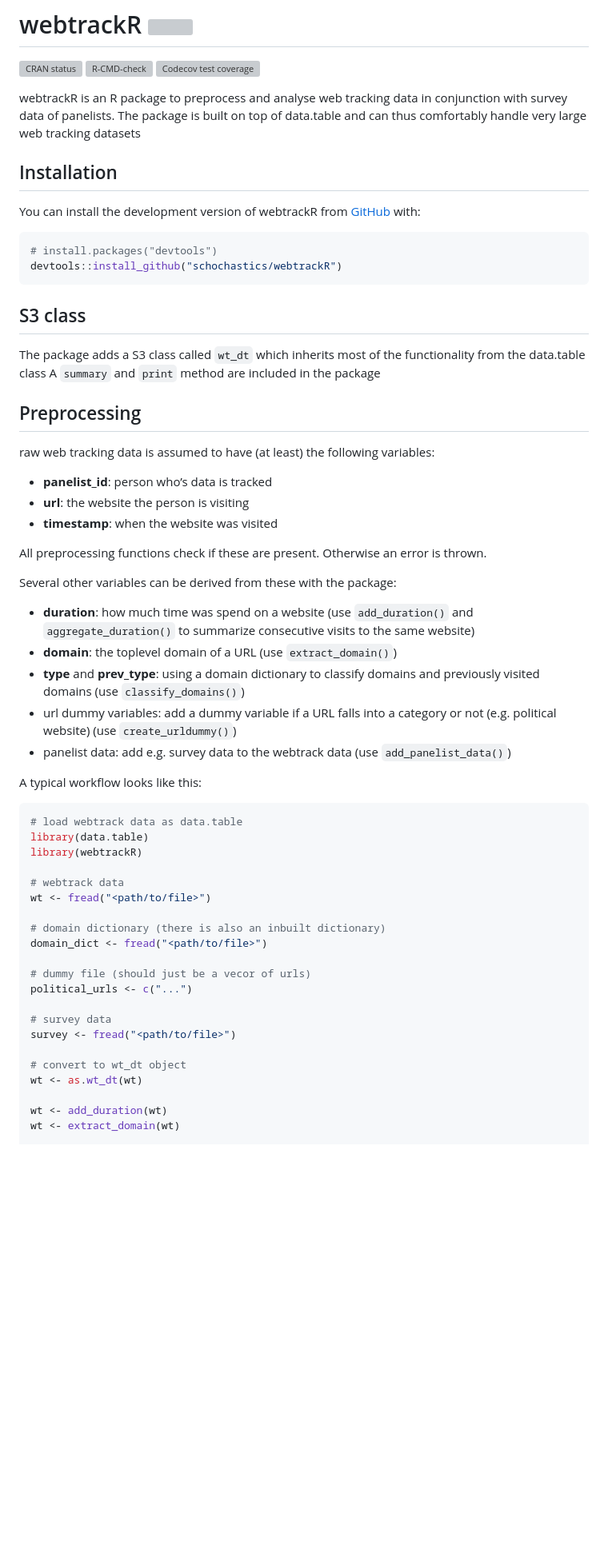
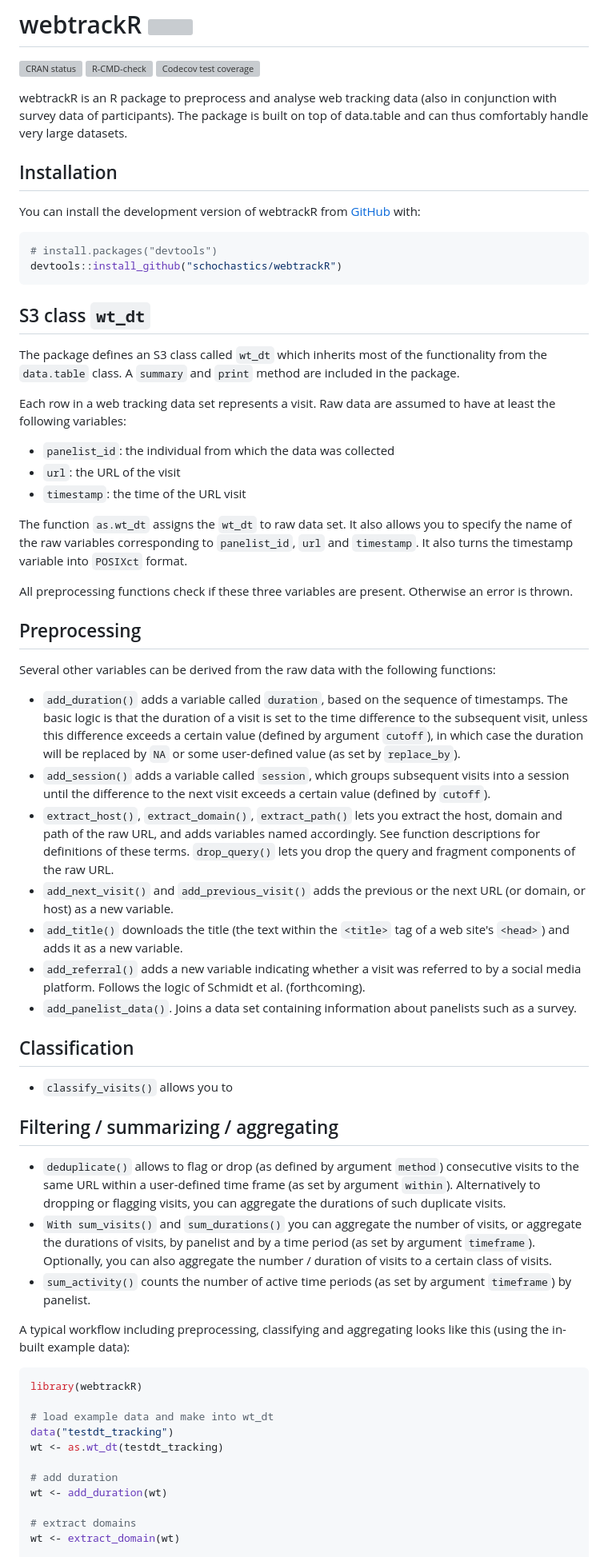
Before and after one commit to gesistsa/webtrackR, a Markdown page: README.md, the part around the change printed below. Shown: that part at 80% size. Drawn GitHub-style; blank space fills up the shorter version; grey boxes are pictures that could not be loaded.

````diff
--- a/README.md
+++ b/README.md
@@ -12,74 +12,65 @@ status](https://www.r-pkg.org/badges/version/webtrackR)](https://CRAN.R-project.
 coverage](https://codecov.io/gh/schochastics/webtrackR/branch/main/graph/badge.svg)](https://app.codecov.io/gh/schochastics/webtrackR?branch=main)
 <!-- badges: end -->
 
-webtrackR is an R package to preprocess and analyse web tracking data in
-conjunction with survey data of panelists. The package is built on top
-of data.table and can thus comfortably handle very large web tracking
-datasets
+webtrackR is an R package to preprocess and analyse web tracking data (also in conjunction with survey data of participants). The package is built on top of data.table and can thus comfortably handle very large datasets.
 
 ## Installation
 
-You can install the development version of webtrackR from
-[GitHub](https://github.com/) with:
+You can install the development version of webtrackR from [GitHub](https://github.com/) with:
 
 ``` r
 # install.packages("devtools")
 devtools::install_github("schochastics/webtrackR")
 ```
 
-## S3 class
+## S3 class `wt_dt`
 
-The package adds a S3 class called `wt_dt` which inherits most of the
-functionality from the data.table class A `summary` and `print` method
-are included in the package
+The package defines an S3 class called `wt_dt` which inherits most of the functionality from the `data.table` class. A `summary` and `print` method are included in the package.
+
+Each row in a web tracking data set represents a visit. Raw data are assumed to have at least the following variables:
+
+- `panelist_id`: the individual from which the data was collected
+- `url`: the URL of the visit
+- `timestamp`: the time of the URL visit
+
+The function `as.wt_dt` assigns the `wt_dt` to raw data set. It also allows you to specify the name of the raw variables corresponding to `panelist_id`, `url` and `timestamp`. It also turns the timestamp variable into `POSIXct` format.
+
+All preprocessing functions check if these three variables are present. Otherwise an error is thrown.
 
 ## Preprocessing
 
-raw web tracking data is assumed to have (at least) the following
-variables:
+Several other variables can be derived from the raw data with the following functions:
 
-- **panelist_id**: person who’s data is tracked
-- **url**: the website the person is visiting
-- **timestamp**: when the website was visited
+- `add_duration()` adds a variable called `duration`, based on the sequence of timestamps. The basic logic is that the duration of a visit is set to the time difference to the subsequent visit, unless this difference exceeds a certain value (defined by argument `cutoff`), in which case the duration will be replaced by `NA` or some user-defined value (as set by `replace_by`).
+- `add_session()` adds a variable called `session`, which groups subsequent visits into a session until the difference to the next visit exceeds a certain value (defined by `cutoff`).
+- `extract_host()`, `extract_domain()`, `extract_path()` lets you extract the host, domain and path of the raw URL, and adds variables named accordingly. See function descriptions for definitions of these terms. `drop_query()` lets you drop the query and fragment components of the raw URL.
+- `add_next_visit()` and `add_previous_visit()` adds the previous or the next URL (or domain, or host) as a new variable.
+- `add_title()` downloads the title (the text within the `<title>` tag of a web site's `<head>`) and adds it as a new variable.
+- `add_referral()` adds a new variable indicating whether a visit was referred to by a social media platform. Follows the logic of Schmidt et al. (forthcoming).
+- `add_panelist_data()`. Joins a data set containing information about panelists such as a survey.
 
-All preprocessing functions check if these are present. Otherwise an
-error is thrown.
+## Classification
 
-Several other variables can be derived from these with the package:
+- `classify_visits()` allows you to
 
-- **duration**: how much time was spend on a website (use
-  `add_duration()` and `aggregate_duration()` to summarize consecutive
-  visits to the same website)
-- **domain**: the toplevel domain of a URL (use `extract_domain()`)
-- **type** and **prev_type**: using a domain dictionary to classify
-  domains and previously visited domains (use `classify_domains()`)
-- url dummy variables: add a dummy variable if a URL falls into a
-  category or not (e.g. political website) (use `create_urldummy()`)
-- panelist data: add e.g. survey data to the webtrack data (use
-  `add_panelist_data()`)
+## Filtering / summarizing / aggregating
 
-A typical workflow looks like this:
+- `deduplicate()` allows to flag or drop (as defined by argument `method`) consecutive visits to the same URL within a user-defined time frame (as set by argument `within`). Alternatively to dropping or flagging visits, you can aggregate the durations of such duplicate visits.
+- `With sum_visits()` and `sum_durations()` you can aggregate the number of visits, or aggregate the durations of visits, by panelist and by a time period (as set by argument `timeframe`). Optionally, you can also aggregate the number / duration of visits to a certain class of visits.
+- `sum_activity()` counts the number of active time periods (as set by argument `timeframe`) by panelist.
+
+A typical workflow including preprocessing, classifying and aggregating looks like this (using the in-built example data):
 
 ``` r
-# load webtrack data as data.table
-library(data.table)
 library(webtrackR)
 
-# webtrack data
-wt <- fread("<path/to/file>")
+# load example data and make into wt_dt
+data("testdt_tracking")
+wt <- as.wt_dt(testdt_tracking)
 
-# domain dictionary (there is also an inbuilt dictionary)
-domain_dict <- fread("<path/to/file>")
+# add duration
+wt <- add_duration(wt)
 
-# dummy file (should just be a vecor of urls)
-political_urls <- c("...")
-
-# survey data
-survey <- fread("<path/to/file>")
-
-# convert to wt_dt object
-wt <- as.wt_dt(wt)
-
-wt <- add_duration(wt)
+# extract domains
 wt <- extract_domain(wt)
 
````
Also changed, not shown: other parts of README.md (+23 -19 lines).
